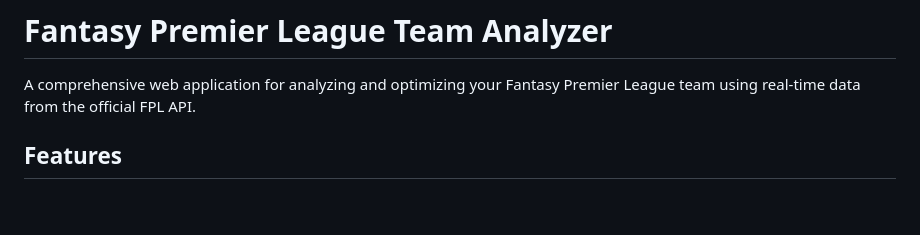
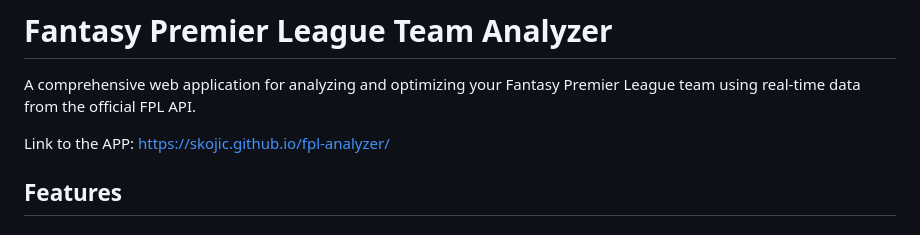
Before and after one commit to skojic/fpl-analyzer, a Markdown page: README.md, the part around the change. Rendered like a GitHub page; blank space fills up the shorter version.

```diff
--- a/README.md
+++ b/README.md
@@ -1,6 +1,8 @@
 # Fantasy Premier League Team Analyzer
 
 A comprehensive web application for analyzing and optimizing your Fantasy Premier League team using real-time data from the official FPL API.
+
+Link to the APP: https://skojic.github.io/fpl-analyzer/
 
 ## Features
 
```
